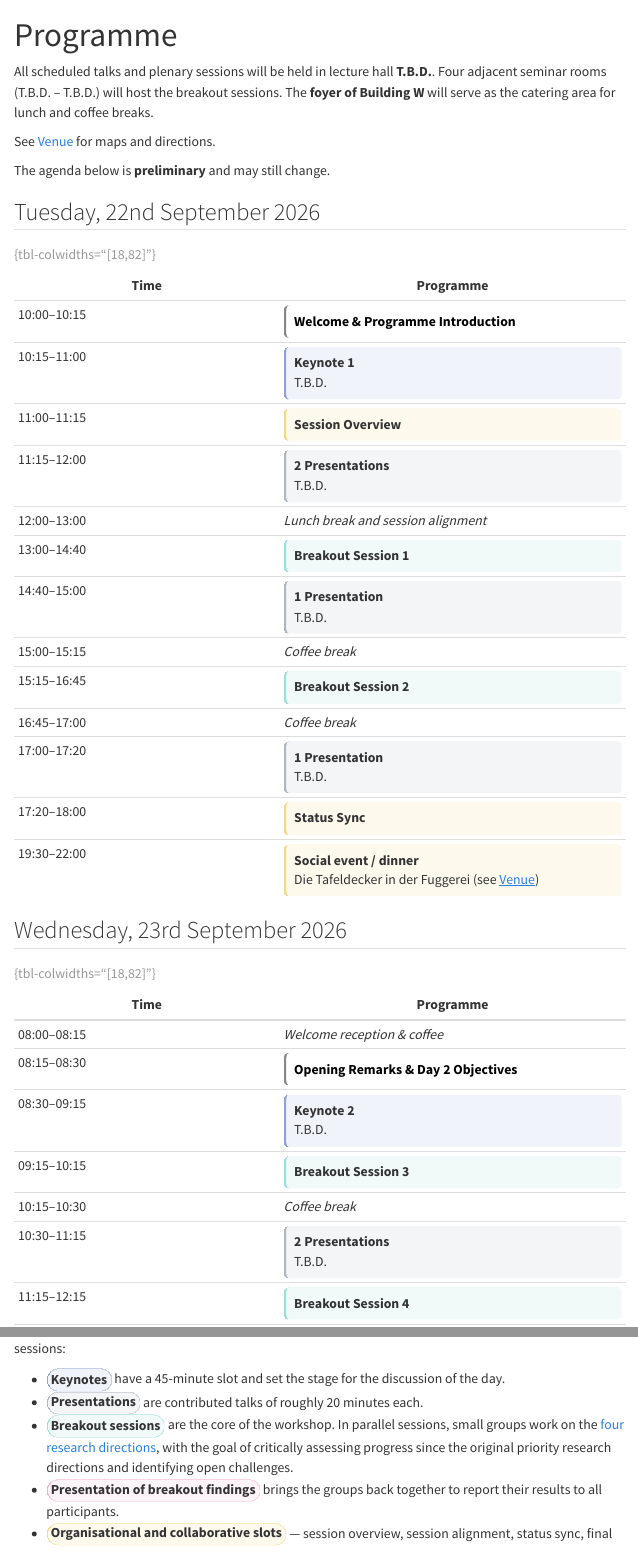
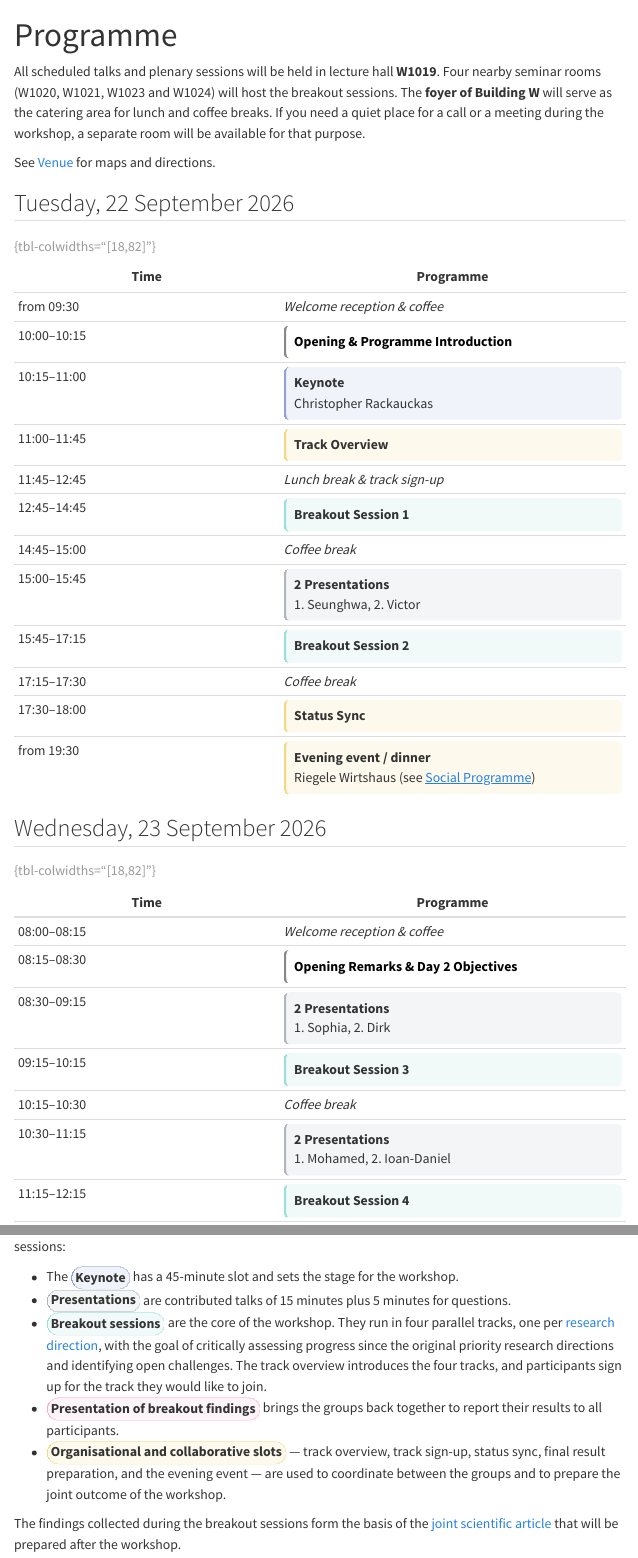
Before and after one commit to una-auxme/SciMLFrontiers_WS2026, a Quarto document (website/program.qmd): the page in a window 1100 px wide, from its top, and a second part further down, joined at a grey line. Rendered offline with R 4.5, knitr and Pandoc in place of Quarto, with nearby package versions; menus at the side of the page are left out.

Commit message:
Add social programme page and update agenda
Rework the Day 1 and Day 2 schedules: add the welcome reception, the
track overview and sign-up slots, and the revised breakout and
presentation times. Day 2 opens with a presentation slot instead of a
second keynote.

Add a Social Programme page for the evening event at the Riegele
Wirtshaus, covering the break before dinner, travel to the restaurant
and the tentative brewery tour, and link it from the navbar.

Resolve inconsistencies across pages: sync the room information between
the programme and venue pages, note the quiet room, unify date formats
and the track terminology, and correct the keynote count on the home
page.

Co-Authored-By: Claude Opus 5 <noreply@anthropic.com>

```diff
--- a/website/_quarto.yml
+++ b/website/_quarto.yml
@@ -9,6 +9,7 @@ website:
         text: Home
       - program.qmd
       - venue.qmd
+      - social.qmd
       - publication.qmd
       - organizers.qmd
   page-footer:
--- a/website/index.qmd
+++ b/website/index.qmd
@@ -18,7 +18,7 @@ The [foundational 2018 SciML workshop](https://www.osti.gov/biblio/1478744) outl
 anchoring future development around critical pillars such as domain awareness, robustness, and interpretability.
 The SciML landscape has evolved profoundly over the past seven years. Considering these advancements, this workshop, hosted by
 the Centre for Advanced Analytics and Predictive Sciences at the University of Augsburg, convenes researchers from diverse disciplines
-to re-evaluate the original priorities within the context of current technological frontiers. Through expert keynotes, technical presentations,
+to re-evaluate the original priorities within the context of current technological frontiers. Through an expert keynote, technical presentations,
 and collaborative breakout sessions, participants will share practical insights and critically analyse current progress and emerging challenges within the field.
 Our primary objective is to assess the trajectory of the original PRDs and collaboratively shape the future research agenda for SciML.
 The insights generated during this two-day event will be synthesised into a comprehensive scientific article, targeting high-impact journals such as Nature Machine Intelligence or Neurocomputing.
--- a/website/program.qmd
+++ b/website/program.qmd
@@ -2,44 +2,43 @@
 title: "Programme"
 ---
 
-All scheduled talks and plenary sessions will be held in lecture hall **T.B.D.**.
-Four adjacent seminar rooms (T.B.D. – T.B.D.) will host the breakout sessions. The **foyer of
-Building W** will serve as the catering area for lunch and coffee breaks.
+All scheduled talks and plenary sessions will be held in lecture hall **W1019**.
+Four nearby seminar rooms (W1020, W1021, W1023 and W1024) will host the breakout sessions. The **foyer of
+Building W** will serve as the catering area for lunch and coffee breaks. If you need a quiet place
+for a call or a meeting during the workshop, a separate room will be available for that
+purpose.
 
 See [Venue](venue.qmd) for maps and directions.
 
-The agenda below is **preliminary** and may still change.
-
-## Tuesday, 22nd September 2026
+## Tuesday, 22 September 2026
 
 | Time  | Programme |
 |-------|---------|
-| 10:00–10:15 | <span id="day1-opening" class="slot neutral">**Welcome & Programme Introduction**</span> |
-| 10:15–11:00 | <span id="day1-keynote" class="slot plenary">**Keynote 1**<br>T.B.D.</span> |
-| 11:00–11:15 | <span id="day1-session-overview" class="slot open">**Session Overview**</span> |
-| 11:15–12:00 | <span id="day1-presentations-1" class="slot contributed">**2 Presentations**<br>T.B.D.</span> |
-| 12:00–13:00 | *Lunch break and session alignment* |
-| 13:00–14:40 | <span id="day1-breakout-1" class="slot handson">**Breakout Session 1**</span> |
-| 14:40–15:00 | <span id="day1-presentations-2" class="slot contributed">**1 Presentation**<br>T.B.D.</span> |
-| 15:00–15:15 | *Coffee break* |
-| 15:15–16:45 | <span id="day1-breakout-2" class="slot handson">**Breakout Session 2**</span> |
-| 16:45–17:00 | *Coffee break* |
-| 17:00–17:20 | <span id="day1-presentations-3" class="slot contributed">**1 Presentation**<br>T.B.D.</span> |
-| 17:20–18:00 | <span id="day1-status-sync" class="slot open">**Status Sync**</span> |
-| 19:30–22:00 | <span id="day1-social" class="slot open">**Social event / dinner**<br>Die Tafeldecker in der Fuggerei (see [Venue](venue.qmd#evening-activities))</span> |
+| from 09:30 | *Welcome reception & coffee* |
+| 10:00–10:15 | <span id="day1-opening" class="slot neutral">**Opening & Programme Introduction**</span> |
+| 10:15–11:00 | <span id="day1-keynote" class="slot plenary">**Keynote**<br>Christopher Rackauckas</span> |
+| 11:00–11:45 | <span id="day1-track-overview" class="slot open">**Track Overview**</span> |
+| 11:45–12:45 | *Lunch break & track sign-up* |
+| 12:45–14:45 | <span id="day1-breakout-1" class="slot handson">**Breakout Session 1**</span> |
+| 14:45–15:00 | *Coffee break* |
+| 15:00–15:45 | <span id="day1-presentations" class="slot contributed">**2 Presentations**<br>1. Seunghwa, 2. Victor</span> |
+| 15:45–17:15 | <span id="day1-breakout-2" class="slot handson">**Breakout Session 2**</span> |
+| 17:15–17:30 | *Coffee break* |
+| 17:30–18:00 | <span id="day1-status-sync" class="slot open">**Status Sync**</span> |
+| from 19:30 | <span id="day1-social" class="slot open">**Evening event / dinner**<br>Riegele Wirtshaus (see [Social Programme](social.qmd))</span> |
 
 : {tbl-colwidths="[18,82]"}
 
-## Wednesday, 23rd September 2026
+## Wednesday, 23 September 2026
 
 | Time  | Programme |
 |-------|---------|
 | 08:00–08:15 | *Welcome reception & coffee* |
 | 08:15–08:30 | <span id="day2-opening" class="slot neutral">**Opening Remarks & Day 2 Objectives**</span> |
-| 08:30–09:15 | <span id="day2-keynote" class="slot plenary">**Keynote 2**<br>T.B.D.</span> |
+| 08:30–09:15 | <span id="day2-presentations-1" class="slot contributed">**2 Presentations**<br>1. Sophia, 2. Dirk</span> |
 | 09:15–10:15 | <span id="day2-breakout-3" class="slot handson">**Breakout Session 3**</span> |
 | 10:15–10:30 | *Coffee break* |
-| 10:30–11:15 | <span id="day2-presentations" class="slot contributed">**2 Presentations**<br>T.B.D.</span> |
+| 10:30–11:15 | <span id="day2-presentations-2" class="slot contributed">**2 Presentations**<br>1. Mohamed, 2. Ioan-Daniel</span> |
 | 11:15–12:15 | <span id="day2-breakout-4" class="slot handson">**Breakout Session 4**</span> |
 | 12:15–13:00 | *Lunch break* |
 | 13:00–13:45 | <span id="day2-result-prep" class="slot open">**Final Result Preparation**</span> |
@@ -55,17 +54,18 @@ The programme combines invited keynotes, contributed presentations, and collabor
 sessions:
 
-* <span class="slotcat plenary">**Keynotes**</span> have a 45-minute slot and set the stage for the
-  discussion of the day.
-* <span class="slotcat contributed">**Presentations**</span> are contributed talks of roughly 20
-  minutes each.
-* <span class="slotcat handson">**Breakout sessions**</span> are the core of the workshop. In parallel
-  sessions, small groups work on the [four research directions](index.qmd), with the goal
-  of critically assessing progress since the original priority research directions and identifying
-  open challenges.
+* The <span class="slotcat plenary">**Keynote**</span> has a 45-minute slot and sets the stage for the
+  workshop.
+* <span class="slotcat contributed">**Presentations**</span> are contributed talks of 15 minutes plus 5 minutes
+  for questions.
+* <span class="slotcat handson">**Breakout sessions**</span> are the core of the workshop. They run in
+  four parallel tracks, one per [research direction](index.qmd), with the goal of critically
+  assessing progress since the original priority research directions and identifying open
+  challenges. The track overview introduces the four tracks, and participants sign up for the track
+  they would like to join.
 * <span class="slotcat oneidea">**Presentation of breakout findings**</span> brings the groups back
   together to report their results to all participants.
-* <span class="slotcat open">**Organisational and collaborative slots**</span> — session overview,
-  session alignment, status sync, final result preparation, and the social event — are used to
+* <span class="slotcat open">**Organisational and collaborative slots**</span> — track overview,
+  track sign-up, status sync, final result preparation, and the evening event — are used to
   coordinate between the groups and to prepare the joint outcome of the workshop.
 
 The findings collected during the breakout sessions form the basis of the [joint scientific article](publication.qmd)
--- /dev/null
+++ b/website/social.qmd
@@ -0,0 +1,10 @@
+---
+title: "Social Programme"
+---
+
+On Tuesday evening, 22 September 2026, the social event takes place at the **Riegele Wirtshaus**,
+the brewery tavern of Brauhaus Riegele in the centre of Augsburg. It starts at 19:30. See the
+[Programme](program.qmd) for the full schedule of the day.
+
+## Address
+[Riegele Wirtshaus](https://www.riegele-wirtshaus.de/)\
@@ -0,0 +18,20 @@
+the evening event starts at 19:30.
+
+For those who would like to travel together, we will leave from the workshop venue as a group at
+about **19:00**; the exact meeting point will be announced during the workshop. From the venue, take tram line
+**3** towards *Augsburg Hauptbahnhof* from the stop **Innovationspark/LfU** (about a 3-minute walk
+east of Building W) and stay on it to the terminus **Augsburg Hauptbahnhof**. From there the
+Wirtshaus is roughly 250 m away, a three-minute walk.
+
+If you prefer to head to your hotel first, you are of course welcome to make your own way and join us
+directly at the restaurant.
+
+## Brewery tour
+
+If it can be arranged, the evening will open at 19:30 with a guided tour of the Riegele brewery,
+followed by dinner at the Wirtshaus. [Brauhaus Riegele](https://www.riegele.de/) traces its roots
+back to the brewery *Zum Goldenen Ross*, first documented in 1386, and has been run by the Riegele
+family since 1884.
+
+Whether the tour takes place is not yet confirmed; if it does not, we will simply start with dinner
+at 19:30. We will let you know closer to the workshop.
--- a/website/venue.qmd
+++ b/website/venue.qmd
@@ -13,7 +13,10 @@ title: "Venue"
 
 The SciML Frontiers 2026 workshop will take place at building W of the University of Augsburg, Germany.
 
-All scheduled talks and plenary sessions will be held in lecture hall T.B.D. (room T.B.D.). Four adjacent seminar rooms (T.B.D. – T.B.D.) will host the breakout sessions. The foyer of Building W will serve as the catering area for lunch and coffee breaks.
+All scheduled talks and plenary sessions will be held in lecture hall **W1019**. Four nearby seminar
+rooms (W1020, W1021, W1023 and W1024) will host the breakout sessions. The **foyer of Building W** will serve
+as the catering area for lunch and coffee breaks. If you need a quiet place for a call or a meeting
+during the workshop, a separate room will be available for that purpose.
 
 ## Address
 University of Augsburg\
@@ -38,4 +41,5 @@ Germany
 </div>
 
 ## Evening activity
-On Tuesday evening we will have a social event at T.B.D.
+On Tuesday evening, from 19:30, the social event takes place at the Riegele Wirtshaus in Augsburg.
+See the [Social Programme](social.qmd) for the address, directions and the planned brewery tour.
```
Also changed, not shown: website/program.qmd (2 more changed lines), website/social.qmd (21 more changed lines).
